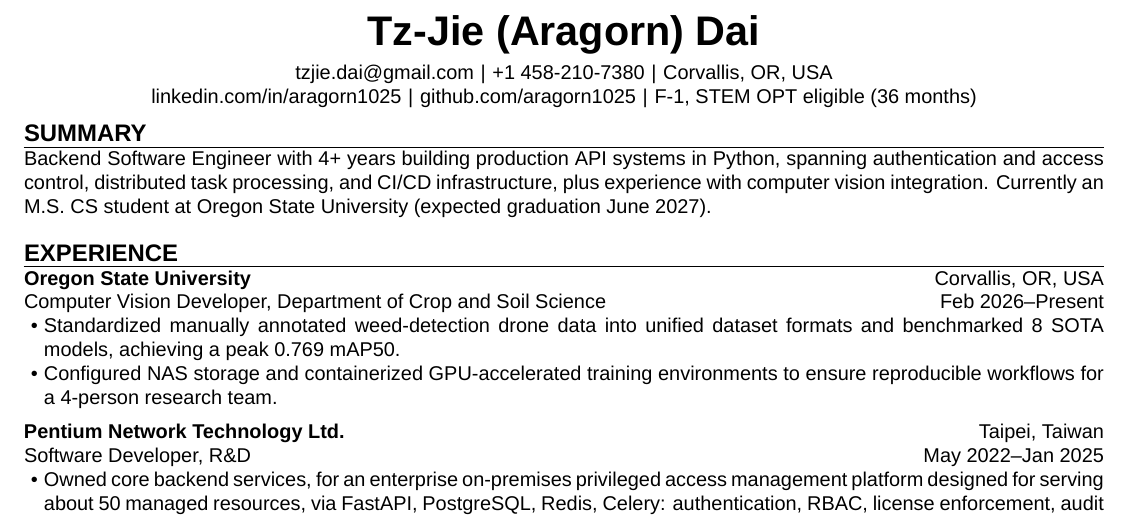
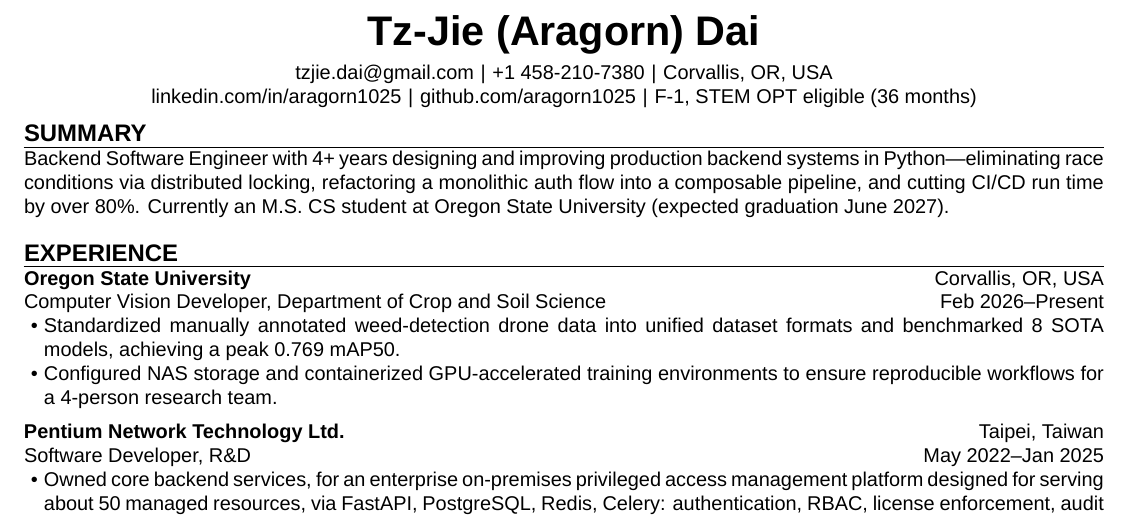
Before and after one commit to aragorn1025/aragorn1025.github.io, a LaTeX CV (src/latex/resume.tex): part of page 1 of 2, cut so that both start at the same text. Compiled offline with XeLaTeX.

Commit message:
refactor: rewrite summary section

```diff
--- a/src/latex/resume.tex
+++ b/src/latex/resume.tex
@@ -19,9 +19,8 @@
 }
 
 \begin{resumesummary}
-    Backend Software Engineer with 4+ years building production API systems in Python,
-    spanning authentication and access control, distributed task processing, and CI/CD infrastructure,
-    plus experience with computer vision integration.
+    Backend Software Engineer with 4+ years designing and improving production backend systems in Python---%
+    eliminating race conditions via distributed locking, refactoring a monolithic auth flow into a composable pipeline, and cutting CI/CD run time by over 80\%.
     Currently an M.S. CS student at Oregon State University (expected graduation June 2027).
 \end{resumesummary}
 
```
